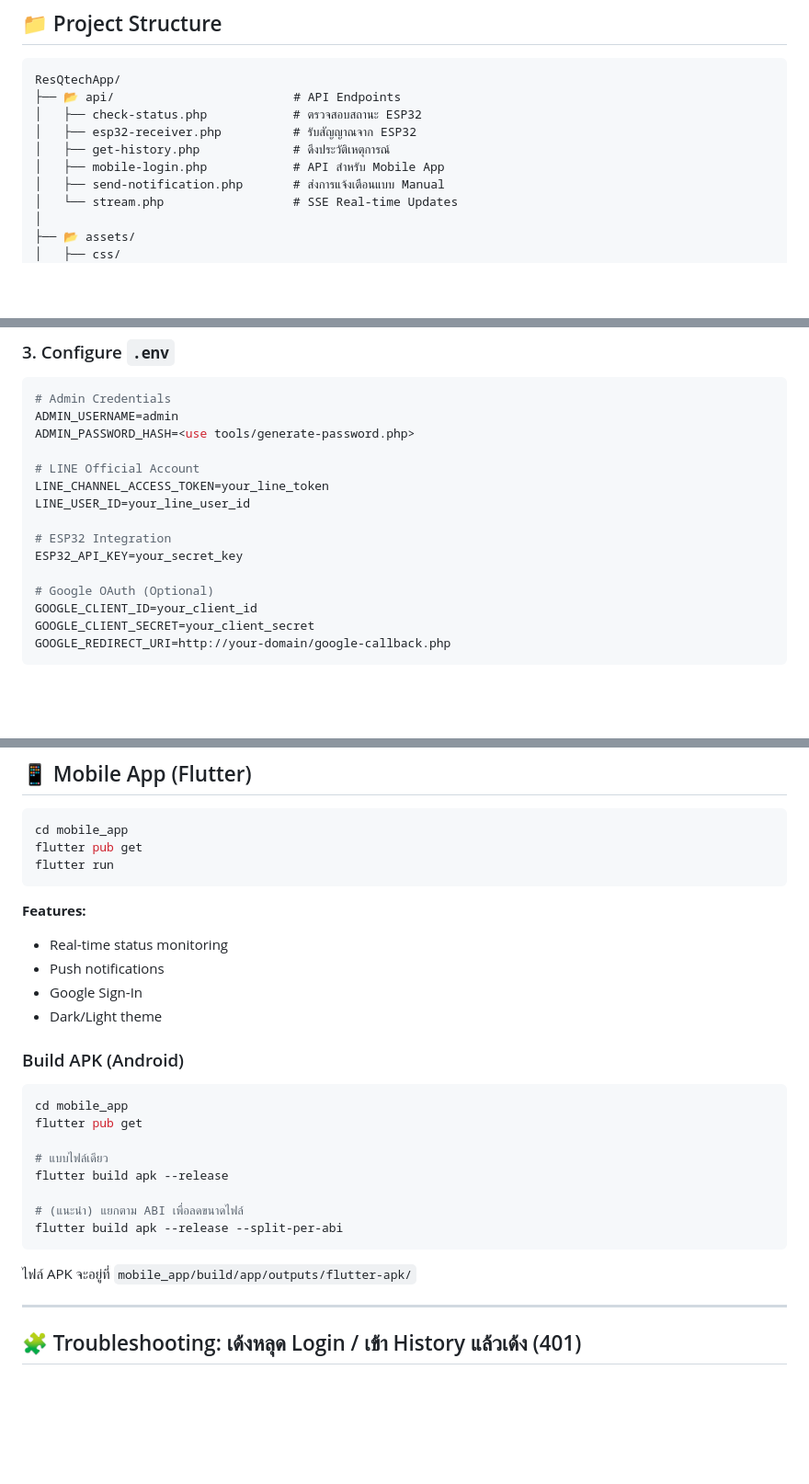
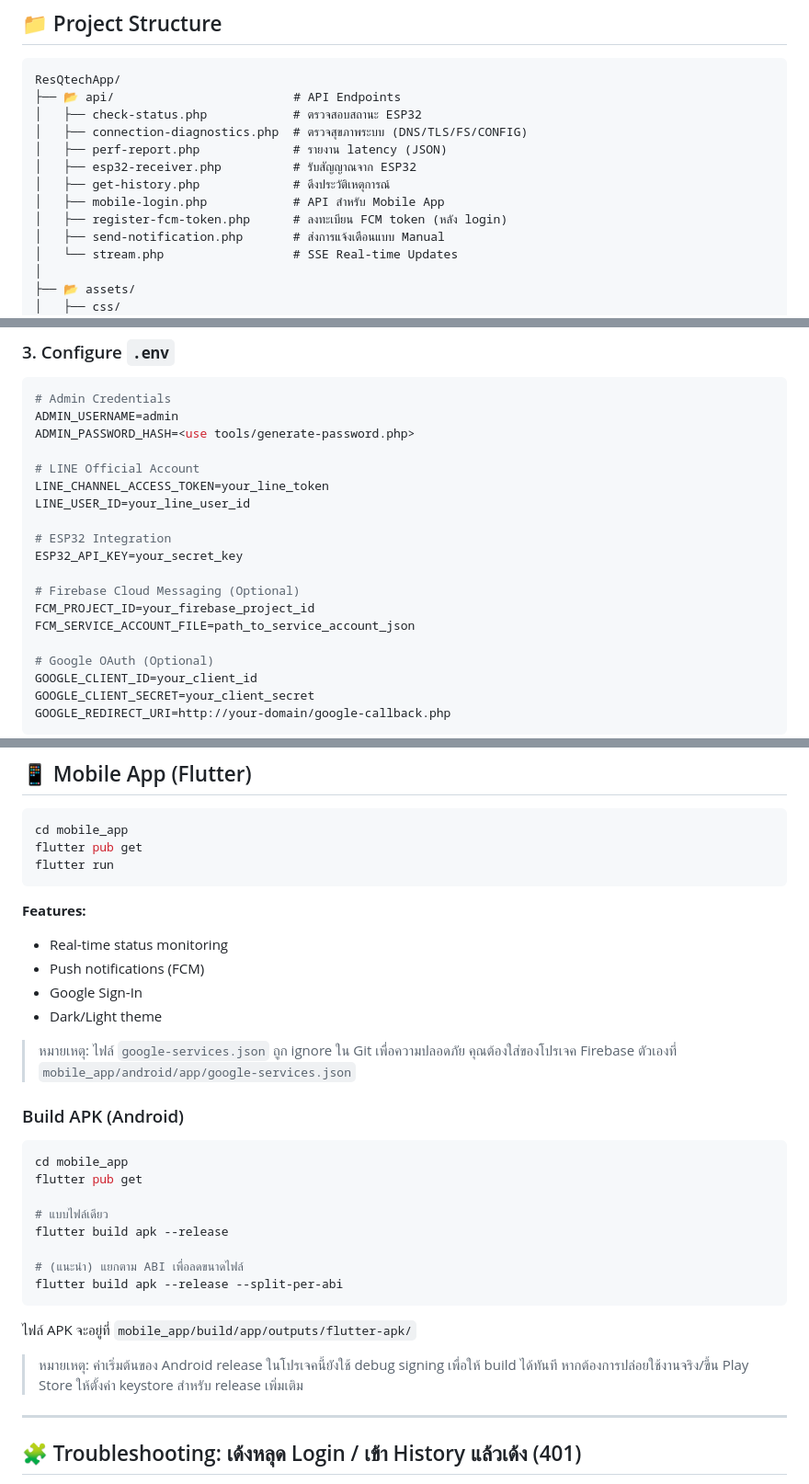
Before and after one commit to StangITC/ResQtech, a Markdown page: README.md, 3 parts joined by grey strips. Shown at 92% size. Rendered like a GitHub page; blank space fills up the shorter version.

````diff
--- a/README.md
+++ b/README.md
@@ -42,9 +42,12 @@
 ResQtechApp/
 ├── 📂 api/                         # API Endpoints
 │   ├── check-status.php            # ตรวจสอบสถานะ ESP32
+│   ├── connection-diagnostics.php  # ตรวจสุขภาพระบบ (DNS/TLS/FS/CONFIG)
+│   ├── perf-report.php             # รายงาน latency (JSON)
 │   ├── esp32-receiver.php          # รับสัญญาณจาก ESP32
 │   ├── get-history.php             # ดึงประวัติเหตุการณ์
 │   ├── mobile-login.php            # API สำหรับ Mobile App
+│   ├── register-fcm-token.php      # ลงทะเบียน FCM token (หลัง login)
 │   ├── send-notification.php       # ส่งการแจ้งเตือนแบบ Manual
 │   └── stream.php                  # SSE Real-time Updates
 │
@@ -121,6 +124,10 @@ LINE_USER_ID=your_line_user_id
 
 # ESP32 Integration
 ESP32_API_KEY=your_secret_key
+
+# Firebase Cloud Messaging (Optional)
+FCM_PROJECT_ID=your_firebase_project_id
+FCM_SERVICE_ACCOUNT_FILE=path_to_service_account_json
 
 # Google OAuth (Optional)
 GOOGLE_CLIENT_ID=your_client_id
@@ -240,9 +247,11 @@ flutter run
 
 **Features:**
 - Real-time status monitoring
-- Push notifications
+- Push notifications (FCM)
 - Google Sign-In
 - Dark/Light theme
+
+> หมายเหตุ: ไฟล์ `google-services.json` ถูก ignore ใน Git เพื่อความปลอดภัย คุณต้องใส่ของโปรเจค Firebase ตัวเองที่ `mobile_app/android/app/google-services.json`
 
 ### Build APK (Android)
 
@@ -258,6 +267,8 @@ flutter build apk --release --split-per-abi
 ```
 
 ไฟล์ APK จะอยู่ที่ `mobile_app/build/app/outputs/flutter-apk/`
+
+> หมายเหตุ: ค่าเริ่มต้นของ Android release ในโปรเจคนี้ยังใช้ debug signing เพื่อให้ build ได้ทันที หากต้องการปล่อยใช้งานจริง/ขึ้น Play Store ให้ตั้งค่า keystore สำหรับ release เพิ่มเติม
 
 ---
 
````
Also changed, not shown: other parts of README.md (+1 -1 lines).
